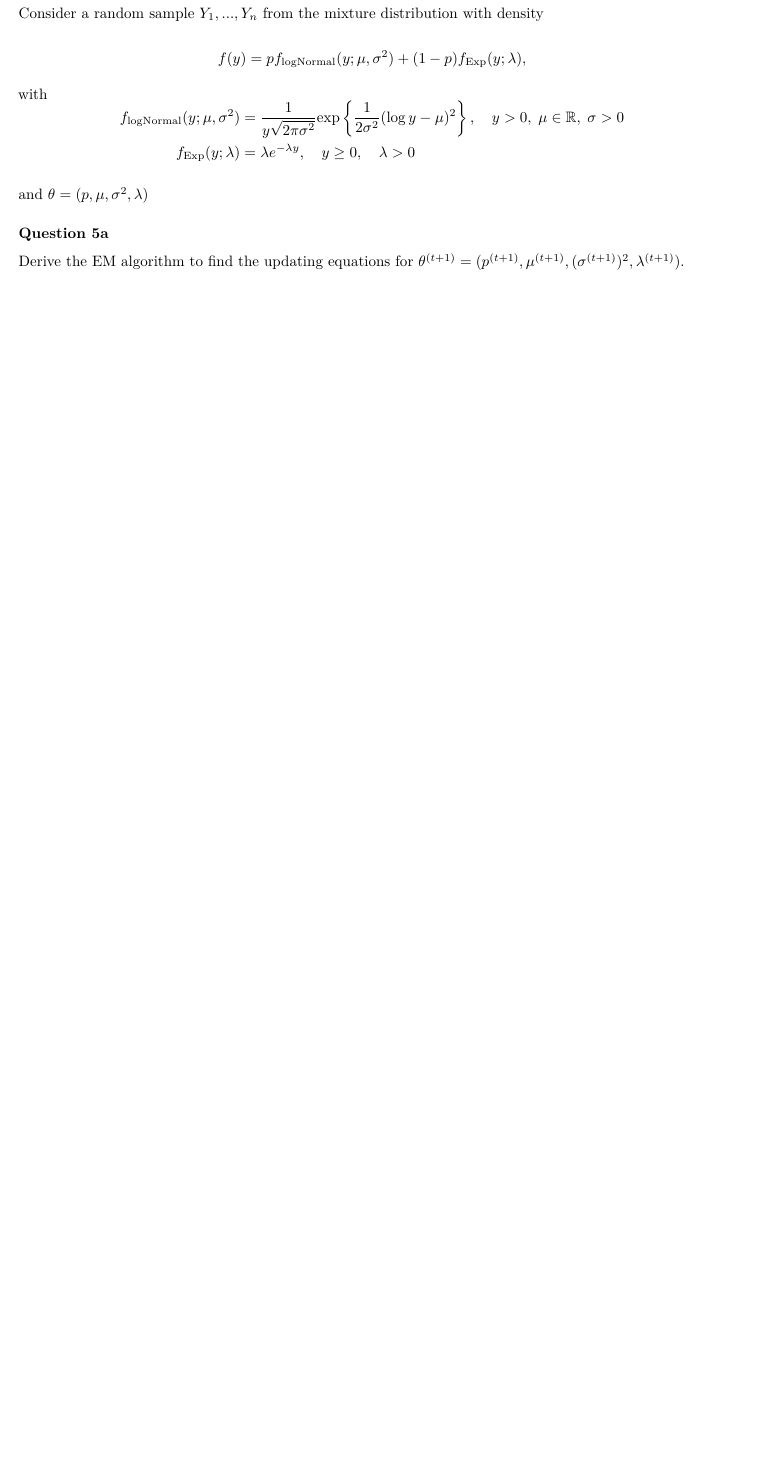
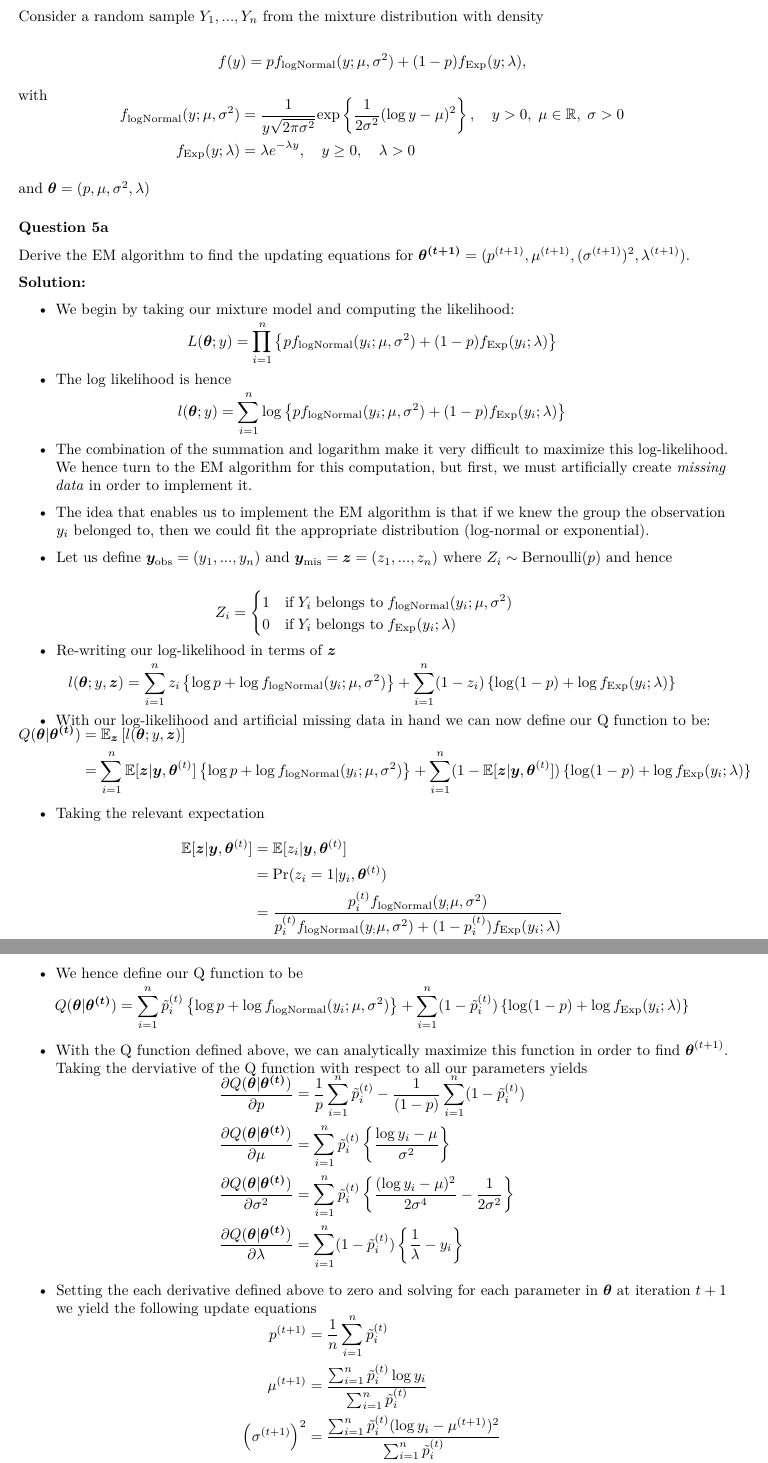
Before and after one commit to c-abbott/ida, an R Markdown document (assignment-2/assignment-2.Rmd): part of page 10 of 10 before the commit and two parts of pages 10 and 11 of 11 after it, the two joined at a grey line, cut so that both start at the same text, the shorter picture padded with empty space. Rendered offline with R 4.5, knitr and Pandoc, then LaTeX, with nearby package versions; both versions are drawn in the output format of the newer one.

Commit message:
Q5a complete :tada:

```diff
--- a/assignment-2/assignment-2.Rmd
+++ b/assignment-2/assignment-2.Rmd
@@ -4,9 +4,9 @@ title: |
   <center> Assignment 2 </center>
 author: "<center> Callum Abbott </center>"
 output:
+  pdf_document: default
   html_document:
     df_print: paged
-  pdf_document: default
   word_document: default
 ---
 \fontsize{10}{20}
@@ -431,8 +431,77 @@ with
   f_{\text{Exp}}(y;\lambda) &= \lambda e^{-\lambda y}, \quad y \geq 0, \quad \lambda > 0
 \end{align*}
 
-and $\theta = (p, \mu, \sigma^2, \lambda)$
+and $\boldsymbol{\theta} = (p, \mu, \sigma^2, \lambda)$
 
 ### Question 5a
 
-Derive the EM algorithm to find the updating equations for $\theta^{(t+1)} = (p^{(t+1)}, \mu^{(t+1)}, (\sigma^{(t+1)})^2, \lambda^{(t+1)})$.
+Derive the EM algorithm to find the updating equations for $\boldsymbol{\theta^{(t+1)}} = (p^{(t+1)}, \mu^{(t+1)}, (\sigma^{(t+1)})^2, \lambda^{(t+1)})$.
+
+**Solution:**
+
+* We begin by taking our mixture model and computing the likelihood:
+
+\vspace{-5mm}
+\begin{equation*}
+  L(\boldsymbol{\theta}; y) = \prod_{i=1}^n\left\{pf_{\text{logNormal}}(y_i;\mu, \sigma^2) + (1-p)f_{\text{Exp}}(y_i;\lambda)\right\}
+\end{equation*}
+
+* The log likelihood is hence
+
+\vspace{-5mm}
+\begin{equation*}
+  l(\boldsymbol{\theta}; y) = \sum_{i=1}^n\log\left\{pf_{\text{logNormal}}(y_i;\mu, \sigma^2) + (1-p)f_{\text{Exp}}(y_i;\lambda)\right\}
+\end{equation*}
+
+* The combination of the summation and logarithm make it very difficult to maximize this log-likelihood. We hence turn to the EM algorithm for this computation, but first, we must artificially create *missing data* in order to implement it.
+
+* The idea that enables us to implement the EM algorithm is that if we knew the group the observation $y_i$ belonged to, then we could fit the appropriate distribution (log-normal or exponential).
+
+* Let us define $\boldsymbol{y_{\text{obs}}} = (y_1,...,y_n)$ and $\boldsymbol{y_{\text{mis}}} = \boldsymbol{z} = (z_1,...,z_n)$ where $Z_i \sim \text{Bernoulli}(p)$ and hence
+
+\begin{equation*}
+Z_i=
+\begin{cases}
+1 \quad \text{if} \; Y_i \; \text{belongs to} \; f_{\text{logNormal}}(y_i;\mu, \sigma^2)  \\
+0 \quad \text{if} \; Y_i \; \text{belongs to} \; f_{\text{Exp}}(y_i;\lambda)
+\end{cases}
+\end{equation*}
+
+* Re-writing our log-likelihood in terms of $\boldsymbol{z}$
+
+\vspace{-5mm}
+\begin{equation*}
+  l(\boldsymbol{\theta}; y, \boldsymbol{z}) = \sum_{i=1}^nz_i\left\{\log p + \log f_{\text{logNormal}}(y_i;\mu, \sigma^2)\right\} +  \sum_{i=1}^n(1-z_i)\left\{\log (1-p) + \log f_{\text{Exp}}(y_i;\lambda)\right\}
+\end{equation*}
+
+* With our log-likelihood and artificial missing data in hand we can now define our Q function to be:
+
+\vspace{-10mm}
+\begin{align*}
+Q(\boldsymbol{\theta}|\boldsymbol{\theta^{(t)}}) &=
+\mathbb{E}_{\boldsymbol{z}}\left[l(\boldsymbol{\theta}; y, \boldsymbol{z})\right]\\
+&= \sum_{i=1}^n\mathbb{E}[\boldsymbol{z}|\boldsymbol{y}, \boldsymbol{\theta}^{(t)}]\left\{\log p + \log f_{\text{logNormal}}(y_i;\mu, \sigma^2)\right\} +  \sum_{i=1}^n(1-\mathbb{E}[\boldsymbol{z}|\boldsymbol{y}, \boldsymbol{\theta}^{(t)}])\left\{\log (1-p) + \log f_{\text{Exp}}(y_i;\lambda)\right\}
+\end{align*}
+
+* Taking the relevant expectation
+
+\vspace{-5mm}
+\begin{align*}
+\mathbb{E}[\boldsymbol{z}|\boldsymbol{y},\boldsymbol{\theta}^{(t)}] &= \mathbb{E}[z_i|\boldsymbol{y},\boldsymbol{\theta}^{(t)}]\\
+  &= \text{Pr}(z_i=1|y_i,\boldsymbol{\theta}^{(t)})\\
+  &=\frac{p_i^{(t)}f_{\text{logNormal}}(y_;\mu, \sigma^2)}{p_i^{(t)}f_{\text{logNormal}}(y_;\mu, \sigma^2) + (1-p_i^{(t)})f_{\text{Exp}}(y_i;\lambda)}\\ &:= \tilde{p}_i^{(t)}
+\end{align*}
+
+* We hence define our Q function to be
+
+\vspace{-5mm}
+\begin{equation*}
+Q(\boldsymbol{\theta}|\boldsymbol{\theta^{(t)}})
+= \sum_{i=1}^n \tilde{p}_i^{(t)}\left\{\log p + \log f_{\text{logNormal}}(y_i;\mu, \sigma^2)\right\} +  \sum_{i=1}^n(1- \tilde{p}_i^{(t)})\left\{\log (1-p) + \log f_{\text{Exp}}(y_i;\lambda)\right\}
+\end{equation*}
+
+* With the Q function defined above, we can analytically maximize this function in order to find $\boldsymbol{\theta}^{(t+1)}$. Taking the derviative of the Q function with respect to all our parameters yields
+
+\vspace{-10mm}
+\begin{align*}
+\frac{\partial Q(\boldsymbol{\theta}|\boldsymbol{\theta^{(t)}})}{\partial p} &= \frac{1}{p}\sum_{i=1}^n\tilde{p}_i^{(t)} - \frac{1}{(1-p)}\sum_{i=1}^n(1-\tilde{p}_i^{(t)})\\
@@ -438,0 +511,9 @@ Derive the EM algorithm to find the updating equations for $\theta^{(t+1)} = (p^
+\frac{\partial Q(\boldsymbol{\theta}|\boldsymbol{\theta^{(t)}})}{\partial \lambda} &=
+\sum_{i=1}^n(1-\tilde{p}_i^{(t)})\left\{\frac{1}{\lambda} - y_i\right\}
+\end{align*}
+
+* Setting the each derivative defined above to zero and solving for each parameter in $\boldsymbol{\theta}$ at iteration $t+1$ we yield the following update equations
+
+\vspace{-10mm}
+\begin{align*}
+p^{(t+1)} &= \frac{1}{n}\sum_{i=1}^n\tilde{p}_i^{(t)}\\
```
Also changed, not shown: assignment-2/assignment-2.pdf, assignment-2/assignment-2.Rmd (10 more changed lines).
